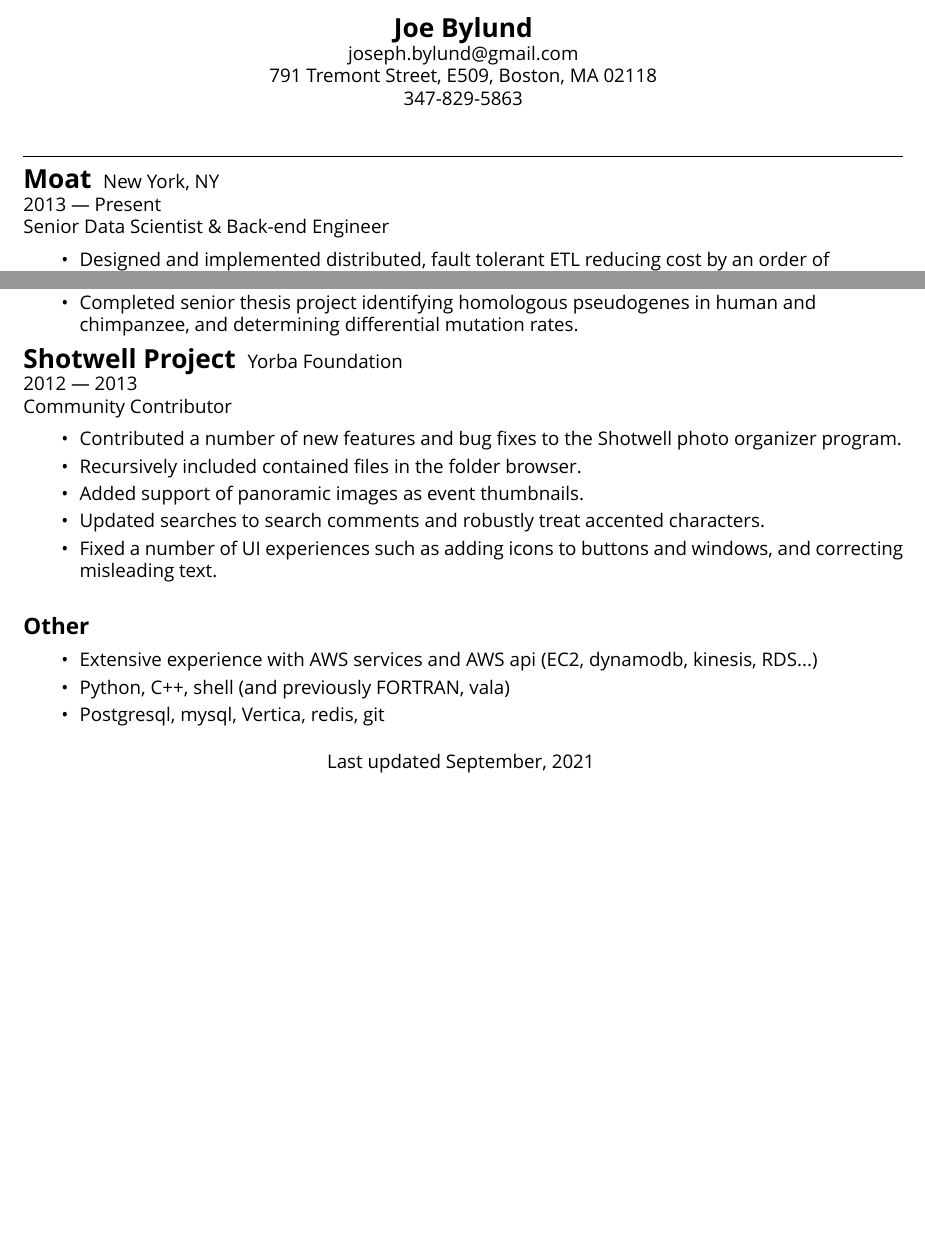
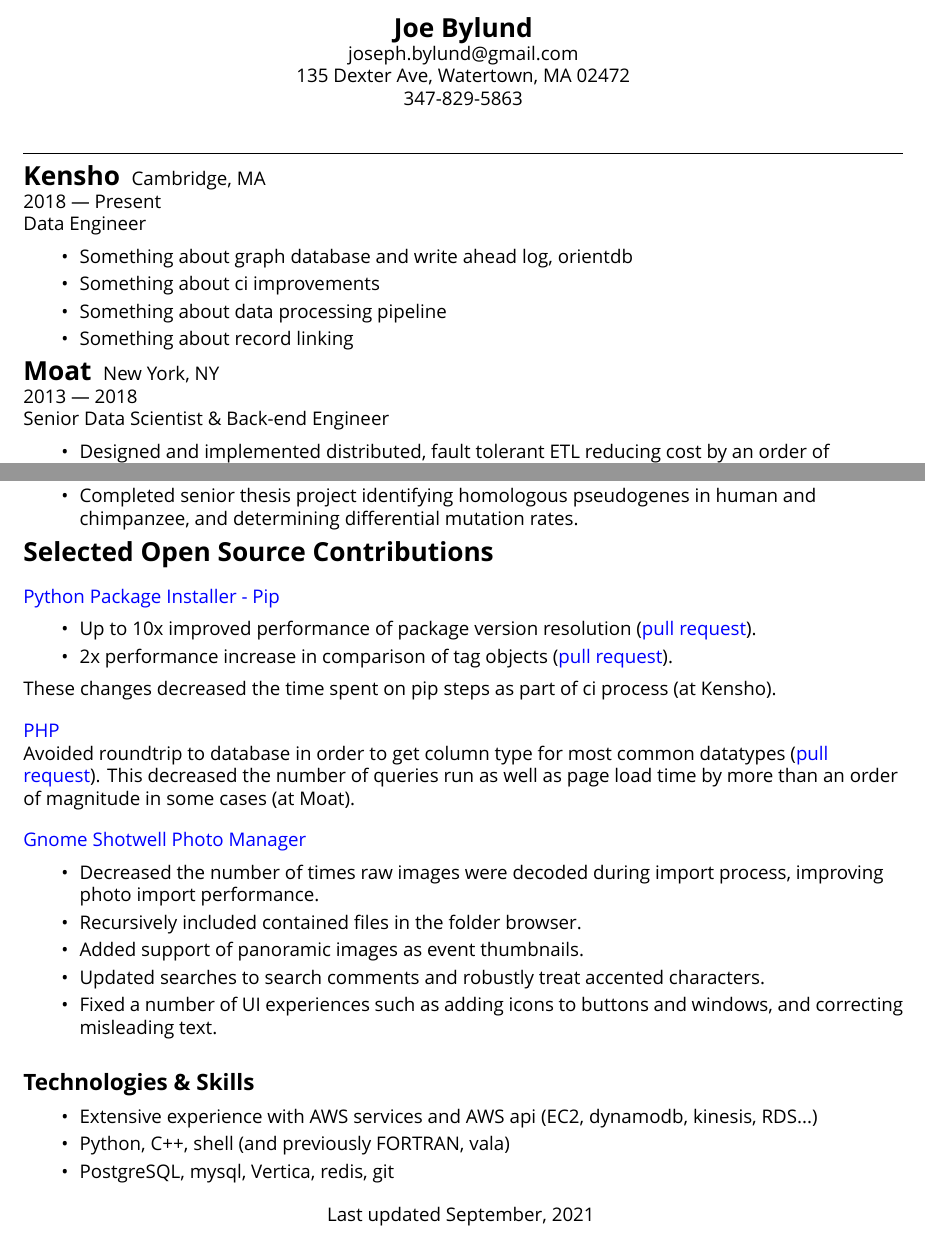
Before and after one commit to jbylund/resume, a LaTeX CV (resume_zero_start.tex, which reads mycontents.tex): two parts of pages 1 and 2 of 2, joined at a grey line, cut so that both start at the same text, the shorter picture padded with empty space. Compiled offline with XeLaTeX; a missing font is replaced by an installed copy or a similar font.

Commit message:
(joe) start to add kensho

```diff
--- a/mycontents.tex
+++ b/mycontents.tex
@@ -7,7 +7,7 @@
 \textbf{Joe Bylund}\\
 \myfontsize{\bodysize}
 joseph.bylund@gmail.com\\
-791 Tremont Street, E509, Boston, MA 02118\\
+135 Dexter Ave, Watertown, MA 02472\\
 347-829-5863\hspace{3ex}\\
 \end{center}
 
@@ -20,7 +20,23 @@
 
 
 
+%%%%%%%%%%%%%%%%%%%%%%%%%%%%%%%%%%%%%%%%%%%%%%%%%%%%%%%%%%%%%%%%%%%%%%%%%%%%%%%%%%%%%%%%%
+%%%%%%%   Kensho    %%%%%%%%%%%%%%%%%%%%%%%%%%%%%%%%%%%%%%%%%%%%%%%%%%%%%%%%%%%%%%%%%%%%%
+%%%%%%%%%%%%%%%%%%%%%%%%%%%%%%%%%%%%%%%%%%%%%%%%%%%%%%%%%%%%%%%%%%%%%%%%%%%%%%%%%%%%%%%%%
 
+\myfontsize{\bigheader}
+\textbf{Kensho}
+\myfontsize{\bodysize}
+Cambridge, MA\\
+2018 --- Present\\
+Data Engineer\\
+
+\begin{itemize}[topsep=1ex, partopsep=0ex, parsep=0ex, itemsep=0.5ex]
+    \item Something about graph database and write ahead log, orientdb
+    \item Something about ci improvements
+    \item Something about data processing pipeline
+    \item Something about record linking
+\end{itemize}
 %%%%%%%%%%%%%%%%%%%%%%%%%%%%%%%%%%%%%%%%%%%%%%%%%%%%%%%%%%%%%%%%%%%%%%%%%%%%%%%%%%%%%%%%%
 %%%%%%%     Moat    %%%%%%%%%%%%%%%%%%%%%%%%%%%%%%%%%%%%%%%%%%%%%%%%%%%%%%%%%%%%%%%%%%%%%
 %%%%%%%%%%%%%%%%%%%%%%%%%%%%%%%%%%%%%%%%%%%%%%%%%%%%%%%%%%%%%%%%%%%%%%%%%%%%%%%%%%%%%%%%%
@@ -29,7 +45,7 @@
 \textbf{Moat}
 \myfontsize{\bodysize}
 New York, NY\\
-2013 --- Present\\
+2013 --- 2018\\
 Senior Data Scientist \& Back-end Engineer\\
 
 \begin{itemize}[topsep=1ex, partopsep=0ex, parsep=0ex, itemsep=0.5ex]
@@ -91,16 +107,38 @@
 \end{itemize}
 
 %%%%%%%%%%%%%%%%%%%%%%%%%%%%%%%%%%%%%%%%%%%%%%%%%%%%%%%%%%%%%%%%%%%%%%%%%%%%%%%%%%%%%%%%%
-%%%%%%%    Yorba      %%%%%%%%%%%%%%%%%%%%%%%%%%%%%%%%%%%%%%%%%%%%%%%%%%%%%%%%%%%%%%%%%%%
+%%%%%%%    Open Source   %%%%%%%%%%%%%%%%%%%%%%%%%%%%%%%%%%%%%%%%%%%%%%%%%%%%%%%%%%%%%%%%
 %%%%%%%%%%%%%%%%%%%%%%%%%%%%%%%%%%%%%%%%%%%%%%%%%%%%%%%%%%%%%%%%%%%%%%%%%%%%%%%%%%%%%%%%%
 \myfontsize{\bigheader}
-\textbf{Shotwell Project}
-\myfontsize{\bodysize}
-Yorba Foundation\\
-2012 --- 2013\\
-Community Contributor\\
+\textbf{Selected Open Source Contributions}
+\myfontsize{\bodysize}\\
+
+% todo, how should this be formatted
+% fix type hints for cachetools https://github.com/python/typeshed/pull/5440
+
+\vspace{\littleskip}
+\vspace{\littleskip}
+
+\href{https://github.com/pypa/pip}{Python Package Installer - Pip}\\
 \begin{itemize}[topsep=1ex, partopsep=0ex, parsep=0ex, itemsep=0.5ex]
-    \item Contributed a number of new features and bug fixes to the Shotwell photo organizer program.
+    \item Up to 10x improved performance of package version resolution (\href{https://github.com/pypa/pip/pull/9748}{pull request}).
+    \item 2x performance increase in comparison of tag objects (\href{https://github.com/pypa/packaging/pull/417}{pull request}).
+\end{itemize}
+These changes decreased the time spent on pip steps as part of ci process (at Kensho).
+
+\vspace{\littleskip}
+\vspace{\littleskip}
+
+\href{https://github.com/php/php-src}{PHP}\\
+Avoided roundtrip to database in order to get column type for most common datatypes (\href{https://github.com/php/php-src/pull/1534}{pull request}).
+This decreased the number of queries run as well as page load time by more than an order of magnitude in some cases (at Moat).
+
+\vspace{\littleskip}
+\vspace{\littleskip}
+
+\href{https://gitlab.gnome.org/GNOME/shotwell}{Gnome Shotwell Photo Manager}\\
+\begin{itemize}[topsep=1ex, partopsep=0ex, parsep=0ex, itemsep=0.5ex]
+    \item Decreased the number of times raw images were decoded during import process, improving photo import performance.
     \item Recursively included contained files in the folder browser.
     \item Added support of panoramic images as event thumbnails.
     \item Updated searches to search comments and robustly treat accented characters.
@@ -113,12 +151,12 @@
 %%%%%%%%%%%%%%%%%%%%%%%%%%%%%%%%%%%%%%%%%%%%%%%%%%%%%%%%%%%%%%%%%%%%%%%%%%%%%%%%%%%%%%%%%
 \vspace{\mybigskip}
 \myfontsize{\littleheader}
-\textbf{Other}\\
+\textbf{Technologies \& Skills}\\
 \myfontsize{\bodysize}
 \begin{itemize}[topsep=1ex, partopsep=0ex, parsep=0ex, itemsep=0.5ex]
     \item Extensive experience with AWS services and AWS api (EC2, dynamodb, kinesis, RDS...)
     \item Python, C++, shell (and previously FORTRAN, vala)
-    \item Postgresql, mysql, Vertica, redis, git
+    \item PostgreSQL, mysql, Vertica, redis, git
 \end{itemize}
 
 %%%%%%%%%%%%%%%%%%%%%%%%%%%%%%%%%%%%%%%%%%%%%%%%%%%%%%%%%%%%%%%%%%%%%%%%%%%%%%%%%%%%%%%%%
--- a/resume_zero_start.tex
+++ b/resume_zero_start.tex
@@ -9,6 +9,14 @@
 \usepackage{DejaVuSans}
 \usepackage{datetime}
 \usepackage{fontspec}
+\usepackage{hyperref}
+
+\hypersetup{
+  colorlinks   = true, %Colours links instead of ugly boxes
+  urlcolor     = blue, %Colour for external hyperlinks
+  linkcolor    = blue, %Colour of internal links
+  citecolor   = red %Colour of citations
+}
 
 \newlength{\littleskip}
 \setlength{\littleskip}{1ex}
```
Also changed, not shown: makefile.
